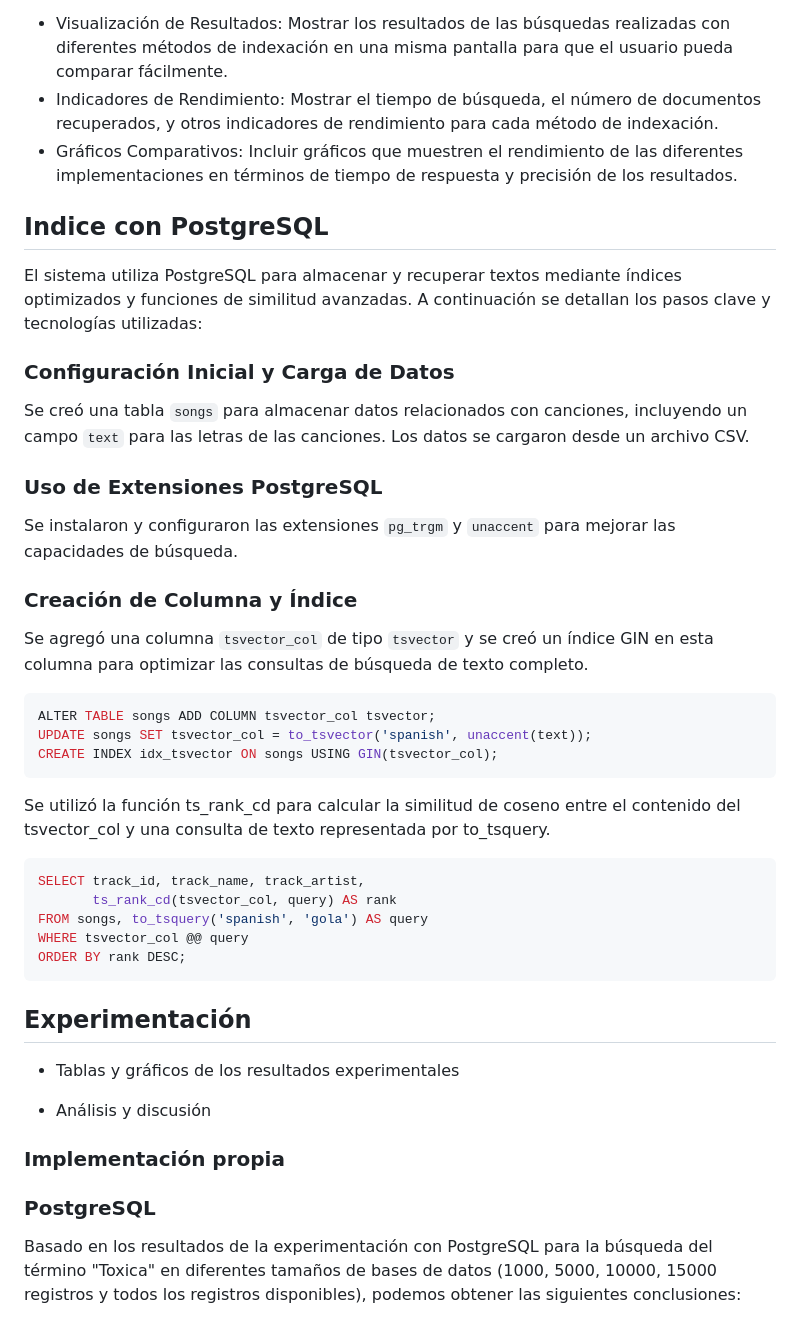
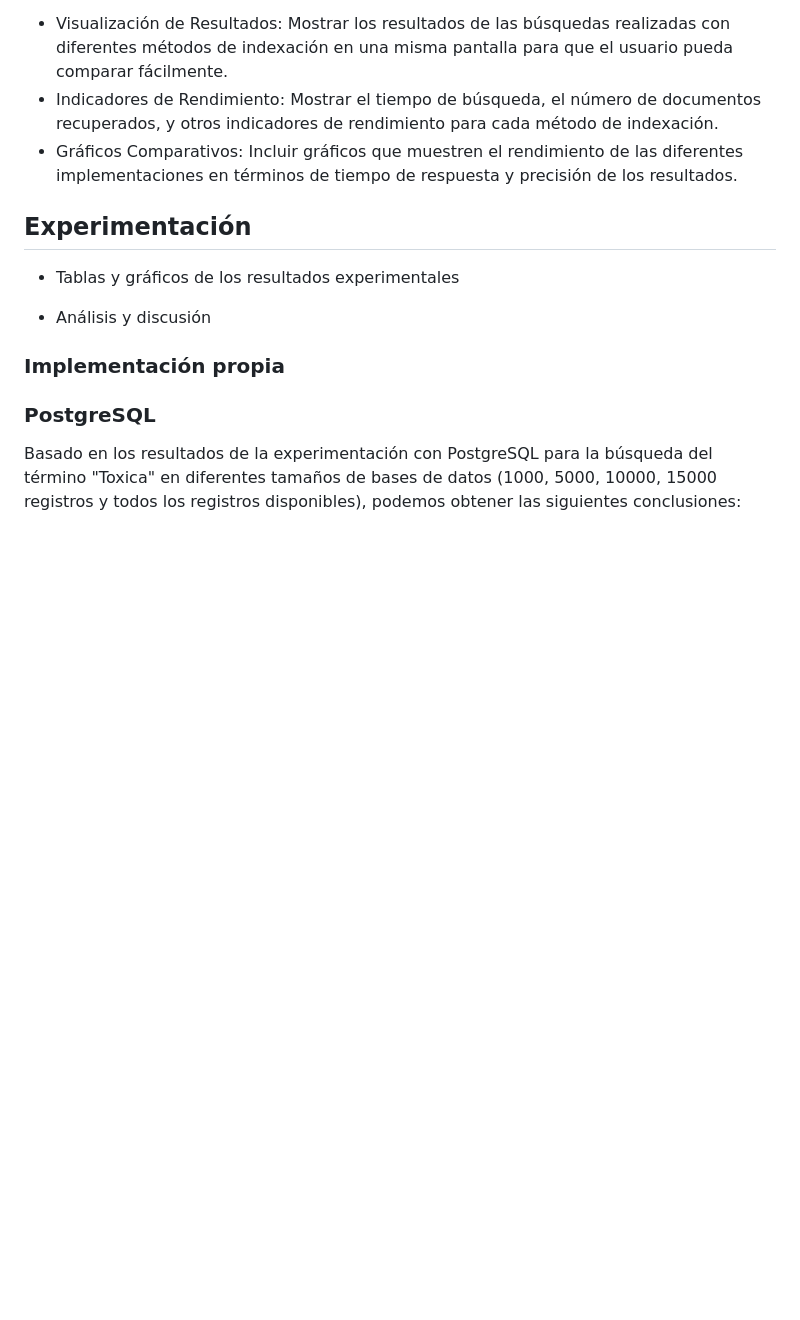
Before and after one commit to Sandovl0593/InformationRetrieval, a Markdown page: README.md, the part around the change. Rendered like a GitHub page; blank space fills up the shorter version.

````diff
--- a/README.md
+++ b/README.md
@@ -143,39 +143,6 @@ En esta sección, se debe proporcionar una interfaz gráfica que permita a los u
 
 
 
-## Indice con PostgreSQL
-
-
-El sistema utiliza PostgreSQL para almacenar y recuperar textos mediante índices optimizados y funciones de similitud avanzadas. A continuación se detallan los pasos clave y tecnologías utilizadas:
-
-### Configuración Inicial y Carga de Datos
-
-Se creó una tabla `songs` para almacenar datos relacionados con canciones, incluyendo un campo `text` para las letras de las canciones. Los datos se cargaron desde un archivo CSV.
-
-### Uso de Extensiones PostgreSQL
-
-Se instalaron y configuraron las extensiones `pg_trgm` y `unaccent` para mejorar las capacidades de búsqueda.
-
-### Creación de Columna y Índice
-
-Se agregó una columna `tsvector_col` de tipo `tsvector` y se creó un índice GIN en esta columna para optimizar las consultas de búsqueda de texto completo.
-
-
-```sql
-ALTER TABLE songs ADD COLUMN tsvector_col tsvector;
-UPDATE songs SET tsvector_col = to_tsvector('spanish', unaccent(text));
-CREATE INDEX idx_tsvector ON songs USING GIN(tsvector_col);
-```
-
-Se utilizó la función ts_rank_cd para calcular la similitud de coseno entre el contenido del tsvector_col y una consulta de texto representada por to_tsquery.
-```sql
-SELECT track_id, track_name, track_artist,
-       ts_rank_cd(tsvector_col, query) AS rank
-FROM songs, to_tsquery('spanish', 'gola') AS query
-WHERE tsvector_col @@ query
-ORDER BY rank DESC;
-```
-
 ## Experimentación
 
 - Tablas y gráficos de los resultados experimentales
````
